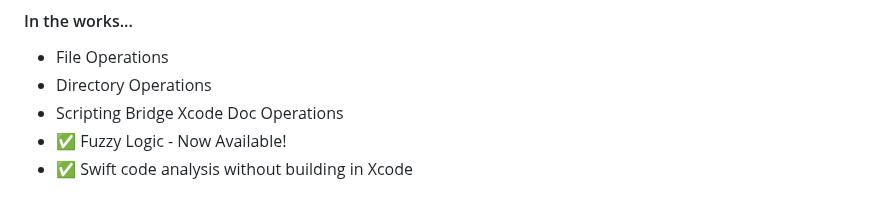
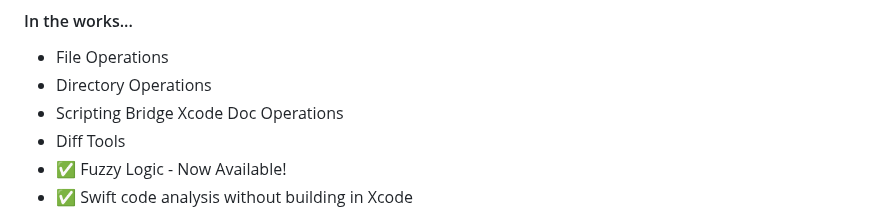
Before and after one commit to CodeFreezeAI/xcf, a Markdown page: README.md, the part around the change. Rendered like a GitHub page.

```diff
--- a/README.md
+++ b/README.md
@@ -7,6 +7,7 @@
 - File Operations
 - Directory Operations
 - Scripting Bridge Xcode Doc Operations
+- Diff Tools
 - ✅ Fuzzy Logic - Now Available!
 - ✅ Swift code analysis without building in Xcode
 
```
